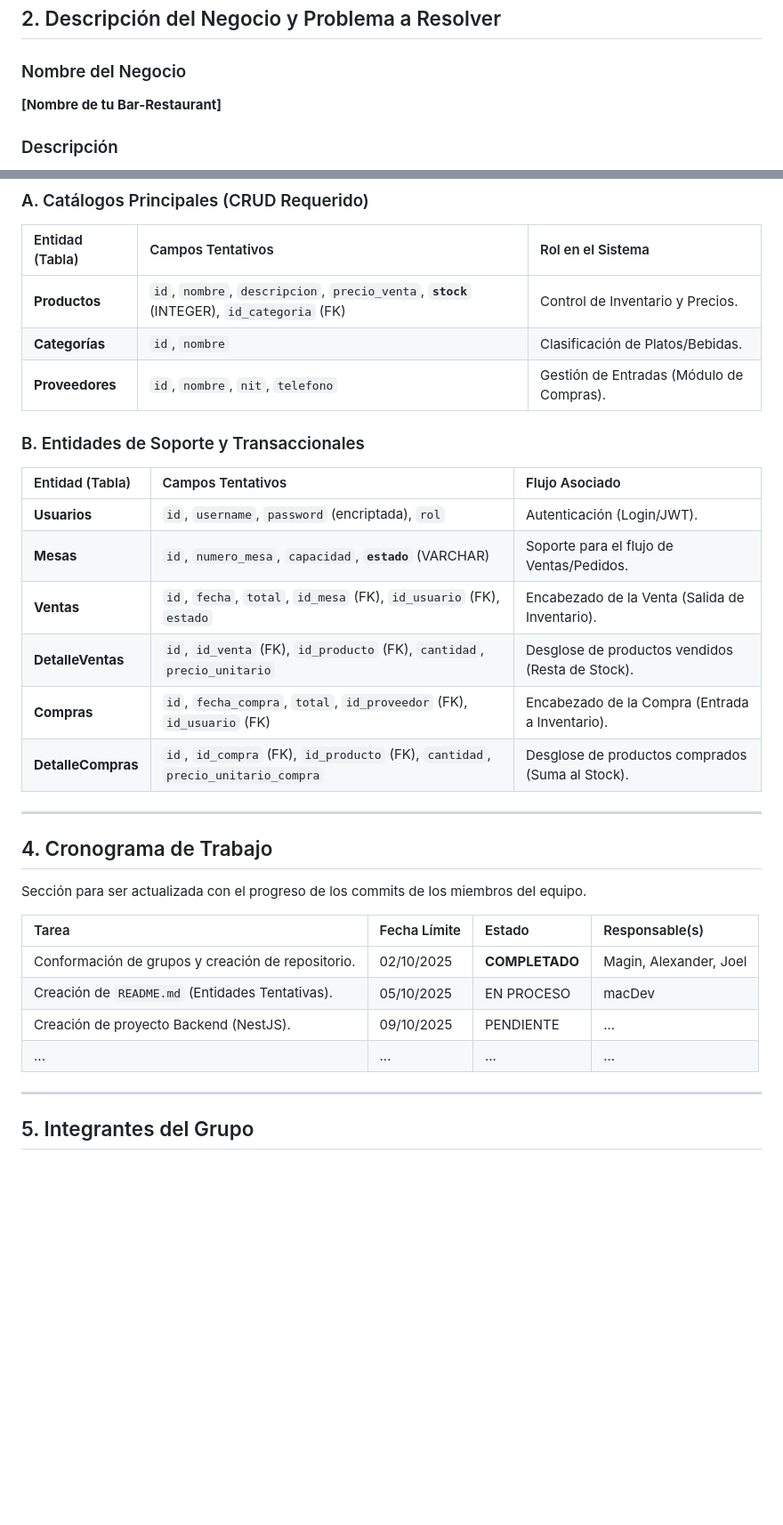
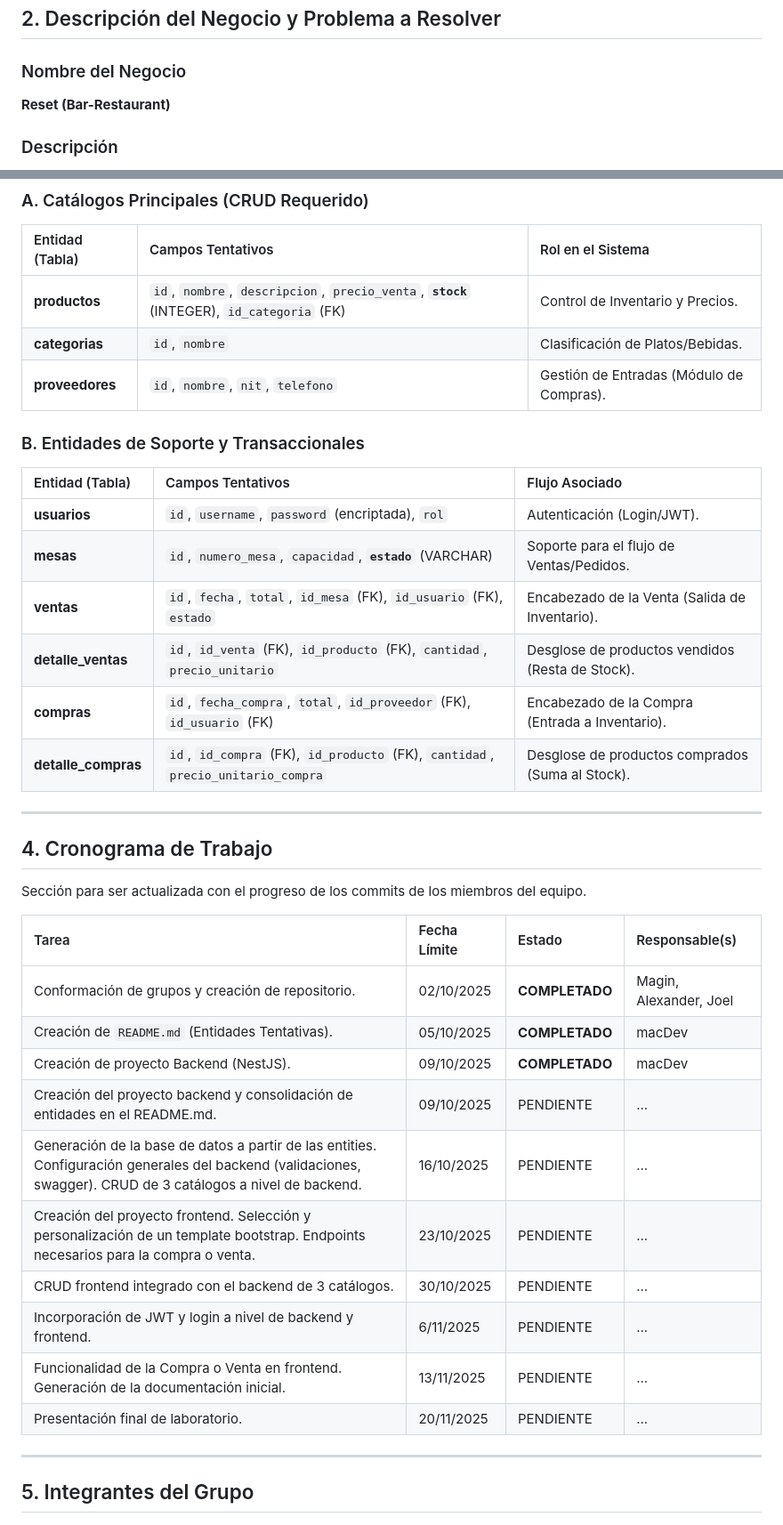
Before and after one commit to DragnelDev/sis256, a Markdown page: README.md, 2 parts joined by grey strips. Shown: that part at 89% size. Drawn GitHub-style; blank space fills up the shorter version.

Commit message:
docs: Actualizacion de la documentación

```diff
--- a/README.md
+++ b/README.md
@@ -21,7 +21,7 @@
 ## 2. Descripción del Negocio y Problema a Resolver
 
 ### Nombre del Negocio
-**[Nombre de tu Bar-Restaurant]**
+**Reset (Bar-Restaurant)**
 
 ### Descripción
 Sistema de gestión integral diseñado para optimizar las operaciones de un Bar-Restaurant. El objetivo principal es digitalizar el proceso de **toma de pedidos (Ventas)** y el control de **inventario**, asegurando que las entradas (Compras a proveedores) y salidas (Ventas a clientes) se reflejen en tiempo real en el stock.
@@ -44,20 +44,20 @@ El modelo de base de datos (`sis257_bar_restaurant`) está diseñado para ser tr
 
 | Entidad (Tabla) | Campos Tentativos | Rol en el Sistema |
 | :--- | :--- | :--- |
-| **Productos** | `id`, `nombre`, `descripcion`, `precio_venta`, **`stock`** (INTEGER), `id_categoria` (FK) | Control de Inventario y Precios. |
-| **Categorías** | `id`, `nombre` | Clasificación de Platos/Bebidas. |
-| **Proveedores** | `id`, `nombre`, `nit`, `telefono` | Gestión de Entradas (Módulo de Compras). |
+| **productos** | `id`, `nombre`, `descripcion`, `precio_venta`, **`stock`** (INTEGER), `id_categoria` (FK) | Control de Inventario y Precios. |
+| **categorias** | `id`, `nombre` | Clasificación de Platos/Bebidas. |
+| **proveedores** | `id`, `nombre`, `nit`, `telefono` | Gestión de Entradas (Módulo de Compras). |
 
 ### B. Entidades de Soporte y Transaccionales
 
 | Entidad (Tabla) | Campos Tentativos | Flujo Asociado |
 | :--- | :--- | :--- |
-| **Usuarios** | `id`, `username`, `password` (encriptada), `rol` | Autenticación (Login/JWT). |
-| **Mesas** | `id`, `numero_mesa`, `capacidad`, **`estado`** (VARCHAR) | Soporte para el flujo de Ventas/Pedidos. |
-| **Ventas** | `id`, `fecha`, `total`, `id_mesa` (FK), `id_usuario` (FK), `estado` | Encabezado de la Venta (Salida de Inventario). |
-| **DetalleVentas** | `id`, `id_venta` (FK), `id_producto` (FK), `cantidad`, `precio_unitario` | Desglose de productos vendidos (Resta de Stock). |
-| **Compras** | `id`, `fecha_compra`, `total`, `id_proveedor` (FK), `id_usuario` (FK) | Encabezado de la Compra (Entrada a Inventario). |
-| **DetalleCompras** | `id`, `id_compra` (FK), `id_producto` (FK), `cantidad`, `precio_unitario_compra` | Desglose de productos comprados (Suma al Stock). |
+| **usuarios** | `id`, `username`, `password` (encriptada), `rol` | Autenticación (Login/JWT). |
+| **mesas** | `id`, `numero_mesa`, `capacidad`, **`estado`** (VARCHAR) | Soporte para el flujo de Ventas/Pedidos. |
+| **ventas** | `id`, `fecha`, `total`, `id_mesa` (FK), `id_usuario` (FK), `estado` | Encabezado de la Venta (Salida de Inventario). |
+| **detalle_ventas** | `id`, `id_venta` (FK), `id_producto` (FK), `cantidad`, `precio_unitario` | Desglose de productos vendidos (Resta de Stock). |
+| **compras** | `id`, `fecha_compra`, `total`, `id_proveedor` (FK), `id_usuario` (FK) | Encabezado de la Compra (Entrada a Inventario). |
+| **detalle_compras** | `id`, `id_compra` (FK), `id_producto` (FK), `cantidad`, `precio_unitario_compra` | Desglose de productos comprados (Suma al Stock). |
 
 ---
 
@@ -68,9 +68,15 @@ Sección para ser actualizada con el progreso de los commits de los miembros del
 | Tarea | Fecha Límite | Estado | Responsable(s) |
 | :--- | :--- | :--- | :--- |
 | Conformación de grupos y creación de repositorio. | 02/10/2025 | **COMPLETADO** | Magin, Alexander, Joel |
-| Creación de `README.md` (Entidades Tentativas). | 05/10/2025 | EN PROCESO | macDev |
-| Creación de proyecto Backend (NestJS). | 09/10/2025 | PENDIENTE | ... |
-| ... | ... | ... | ... |
+| Creación de `README.md` (Entidades Tentativas). | 05/10/2025 |  **COMPLETADO** | macDev |
+| Creación de proyecto Backend (NestJS). | 09/10/2025 | **COMPLETADO** | macDev |
+| Creación del proyecto backend y consolidación de entidades en el README.md. | 09/10/2025 | PENDIENTE | ... |
+| Generación de la base de datos a partir de las entities. Configuración generales del backend (validaciones, swagger). CRUD de 3 catálogos a nivel de backend. | 16/10/2025 | PENDIENTE | ... |
+| Creación del proyecto frontend. Selección y personalización de un template bootstrap. Endpoints necesarios para la compra o venta. | 23/10/2025 | PENDIENTE | ... |
+| CRUD frontend integrado con el backend de 3 catálogos. | 30/10/2025 | PENDIENTE | ... |
+| Incorporación de JWT y login a nivel de backend y frontend. | 6/11/2025 | PENDIENTE | ... |
+| Funcionalidad de la Compra o Venta en frontend. Generación de la documentación inicial. | 13/11/2025 | PENDIENTE | ... |
+| Presentación final de laboratorio. | 20/11/2025 | PENDIENTE | ... |
 
 ---
 
```
Also changed, not shown: other parts of README.md (+2 -2 lines).
